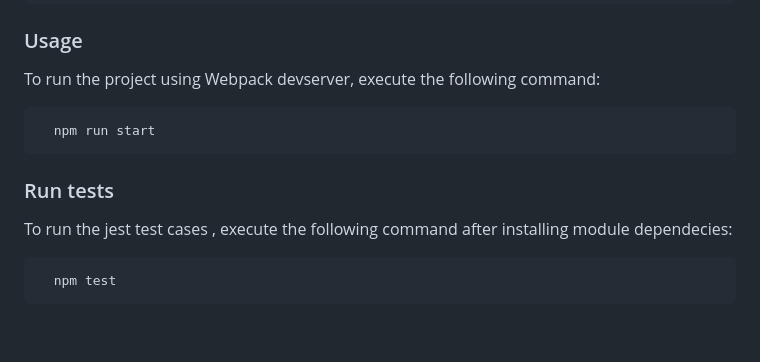
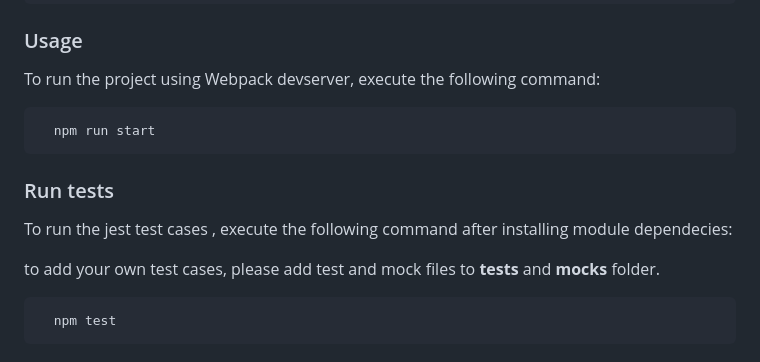
Before and after one commit to ram1117/todolist-application, a Markdown page: README.md, the part around the change. Drawn GitHub-style; blank space fills up the shorter version.

Commit message:
added test instructions in the readme.MD file

````diff
--- a/README.md
+++ b/README.md
@@ -104,7 +104,6 @@ Install module dependencies using npm.
 
 To run the project using Webpack devserver, execute the following command:
 
-
 ```sh
   npm run start
 ```
@@ -112,6 +111,8 @@ To run the project using Webpack devserver, execute the following command:
 ### Run tests
 
 To run the jest test cases , execute the following command after installing module dependecies:
+
+to add your own test cases, please add test and mock files to __tests__ and __mocks__ folder.
 
 ```sh
   npm test
````
